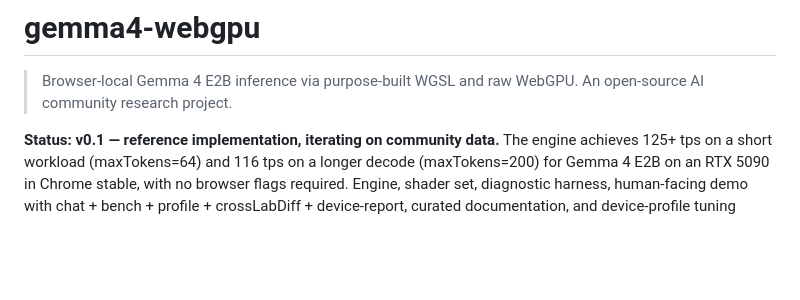
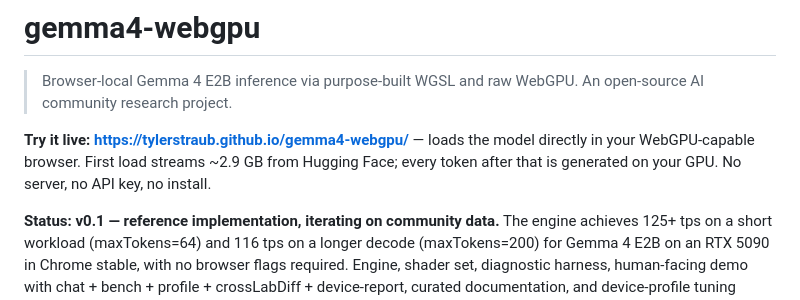
Before and after one commit to tylerstraub/gemma4-webgpu, a Markdown page: README.md, the part around the change. Drawn GitHub-style; blank space fills up the shorter version.

Commit message:
docs: surface live Pages demo URL near top of README
Above-the-fold link so visitors can try the hosted demo before
deciding whether to clone for porting / kernel work.

```diff
--- a/README.md
+++ b/README.md
@@ -2,6 +2,11 @@
 
 > Browser-local Gemma 4 E2B inference via purpose-built WGSL and raw
 > WebGPU. An open-source AI community research project.
+
+**Try it live:** **<https://tylerstraub.github.io/gemma4-webgpu/>** —
+loads the model directly in your WebGPU-capable browser. First load
+streams ~2.9 GB from Hugging Face; every token after that is
+generated on your GPU. No server, no API key, no install.
 
 **Status: v0.1 — reference implementation, iterating on community
 data.** The engine achieves 125+ tps on a short workload
```
